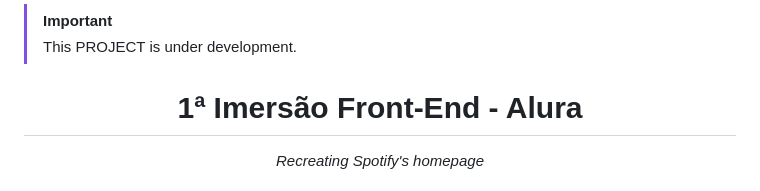
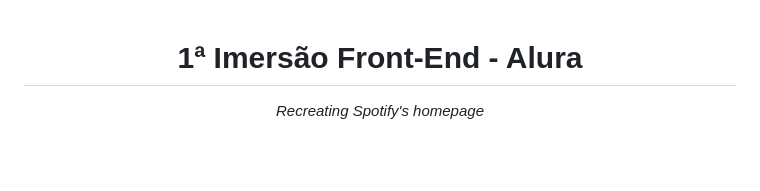
Before and after one commit to mateusadada/imersao-front-end-alura, a Markdown page: README.md, the part around the change. Drawn GitHub-style; blank space fills up the shorter version.

Commit message:
Finished project!

```diff
--- a/README.md
+++ b/README.md
@@ -1,6 +1,3 @@
-> [!IMPORTANT]
-> This PROJECT is under development.
-
 <h1 align="center">1ª Imersão Front-End - Alura</h1>
 <div align="center"><i>Recreating Spotify's homepage</i><br><br>
 <a href="https://github.com/mateusadada/imersaoFrontEnd-Alura/stargazers"><img src="https://img.shields.io/github/stars/mateusadada/imersaoFrontEnd-Alura" alt="Stars Badge"/></a>
```
